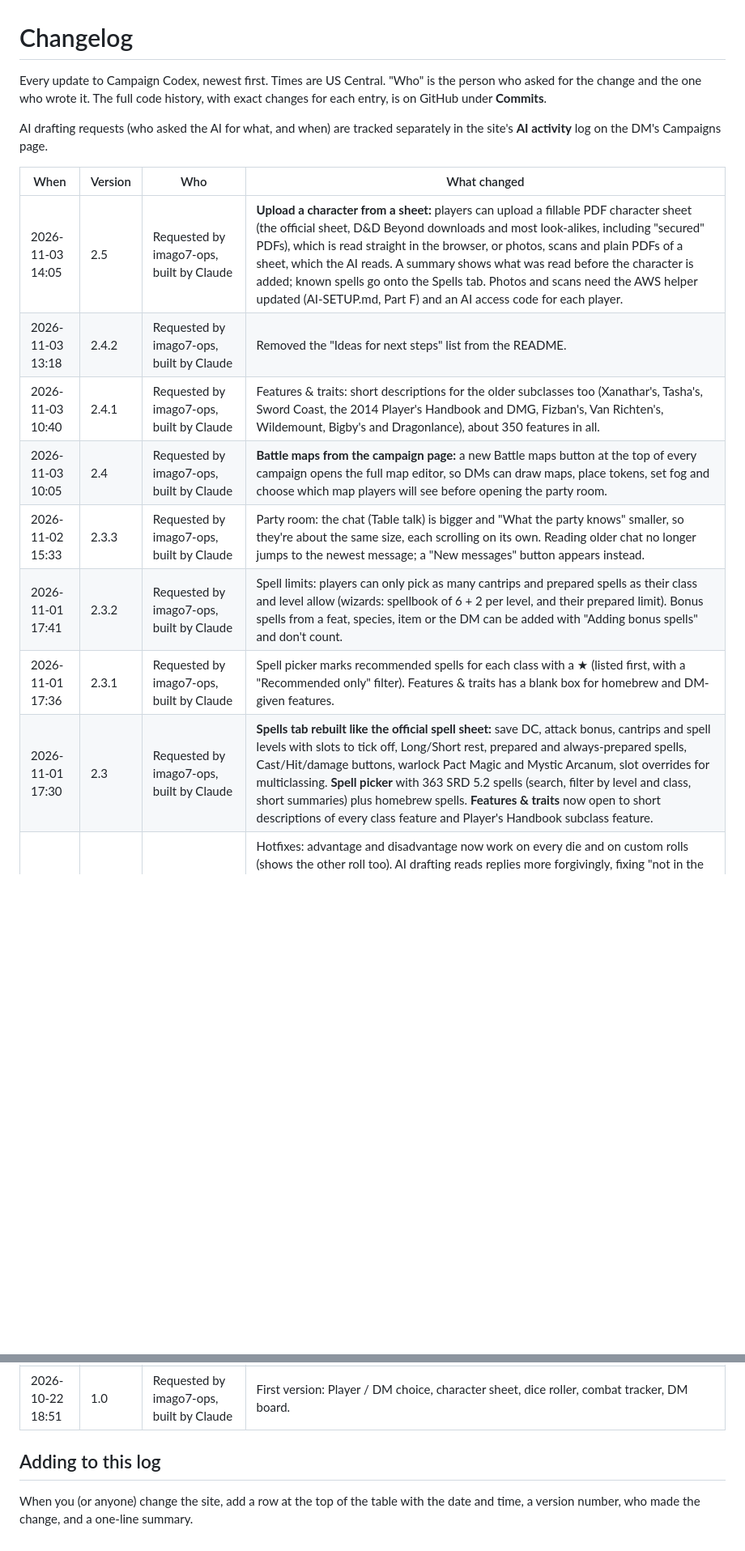
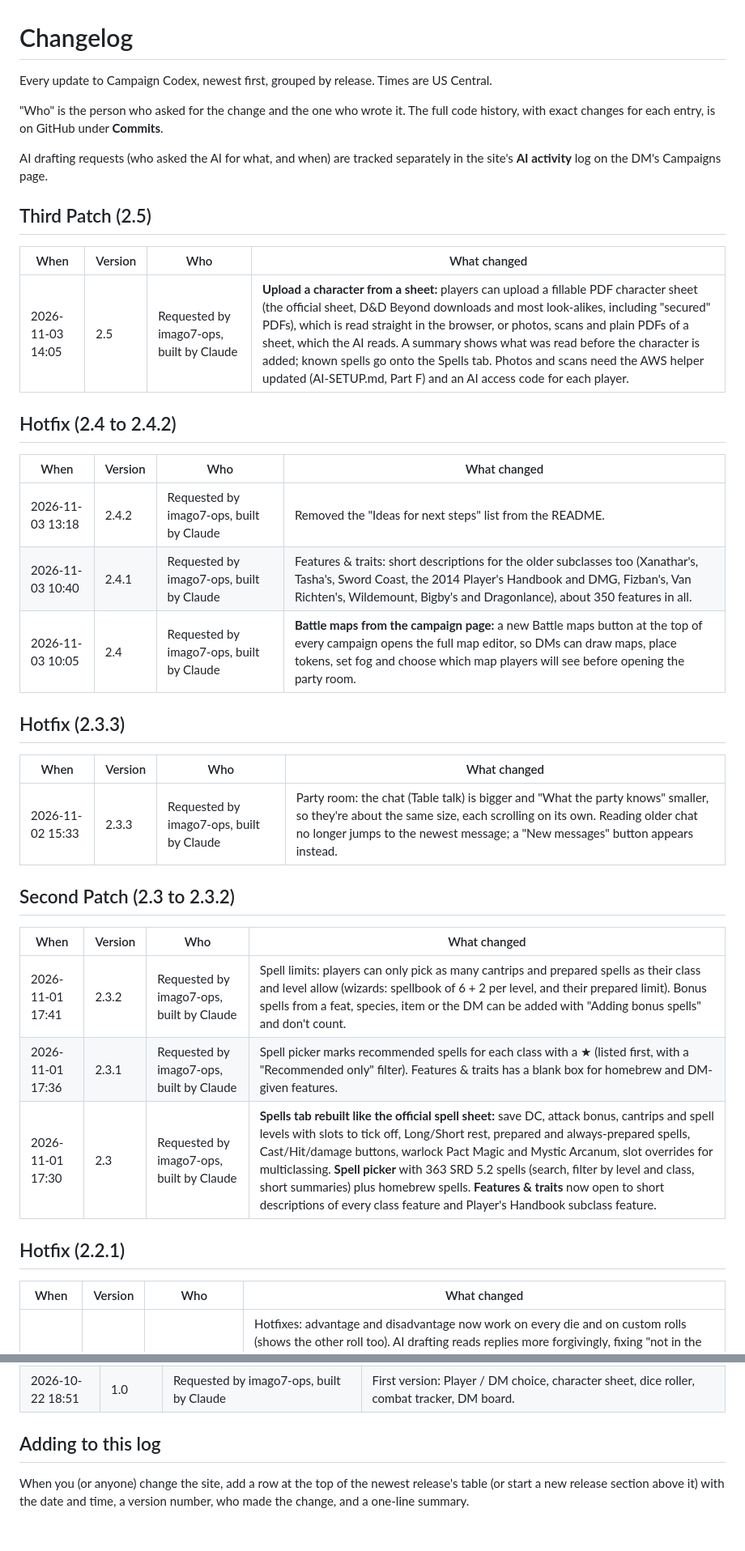
Before and after one commit to imago7-ops/Dnd, a Markdown page: CHANGELOG.md, 2 parts joined by grey strips. Shown at 81% size. GitHub-like rendering; blank space fills up the shorter version.

Commit message:
Changelog: group updates by release
Co-Authored-By: Claude Opus 5.5 <noreply@anthropic.com>
Claude-Session: https://claude.ai/code/session_01NZTYBHWqakB5opp4zxftJY

```diff
--- a/CHANGELOG.md
+++ b/CHANGELOG.md
@@ -1,18 +1,41 @@
 # Changelog
 
-Every update to Campaign Codex, newest first. Times are US Central.
+Every update to Campaign Codex, newest first, grouped by release. Times are US Central.
+
 "Who" is the person who asked for the change and the one who wrote it. The full code history, with exact changes for each entry, is on GitHub under **Commits**.
 
 AI drafting requests (who asked the AI for what, and when) are tracked separately in the site's **AI activity** log on the DM's Campaigns page.
 
+## Third Patch (2.5)
+
 | When | Version | Who | What changed |
 |---|---|---|---|
 | 2026-11-03 14:05 | 2.5 | Requested by imago7-ops, built by Claude | **Upload a character from a sheet:** players can upload a fillable PDF character sheet (the official sheet, D&D Beyond downloads and most look-alikes, including "secured" PDFs), which is read straight in the browser, or photos, scans and plain PDFs of a sheet, which the AI reads. A summary shows what was read before the character is added; known spells go onto the Spells tab. Photos and scans need the AWS helper updated (AI-SETUP.md, Part F) and an AI access code for each player. |
+
+## Hotfix (2.4 to 2.4.2)
+
+| When | Version | Who | What changed |
+|---|---|---|---|
 | 2026-11-03 13:18 | 2.4.2 | Requested by imago7-ops, built by Claude | Removed the "Ideas for next steps" list from the README. |
 | 2026-11-03 10:40 | 2.4.1 | Requested by imago7-ops, built by Claude | Features & traits: short descriptions for the older subclasses too (Xanathar's, Tasha's, Sword Coast, the 2014 Player's Handbook and DMG, Fizban's, Van Richten's, Wildemount, Bigby's and Dragonlance), about 350 features in all. |
 | 2026-11-03 10:05 | 2.4 | Requested by imago7-ops, built by Claude | **Battle maps from the campaign page:** a new Battle maps button at the top of every campaign opens the full map editor, so DMs can draw maps, place tokens, set fog and choose which map players will see before opening the party room. |
+
+## Hotfix (2.3.3)
+
+| When | Version | Who | What changed |
+|---|---|---|---|
 | 2026-11-02 15:33 | 2.3.3 | Requested by imago7-ops, built by Claude | Party room: the chat (Table talk) is bigger and "What the party knows" smaller, so they're about the same size, each scrolling on its own. Reading older chat no longer jumps to the newest message; a "New messages" button appears instead. |
+
+## Second Patch (2.3 to 2.3.2)
+
+| When | Version | Who | What changed |
+|---|---|---|---|
 | 2026-11-01 17:41 | 2.3.2 | Requested by imago7-ops, built by Claude | Spell limits: players can only pick as many cantrips and prepared spells as their class and level allow (wizards: spellbook of 6 + 2 per level, and their prepared limit). Bonus spells from a feat, species, item or the DM can be added with "Adding bonus spells" and don't count. |
 | 2026-11-01 17:36 | 2.3.1 | Requested by imago7-ops, built by Claude | Spell picker marks recommended spells for each class with a ★ (listed first, with a "Recommended only" filter). Features & traits has a blank box for homebrew and DM-given features. |
 | 2026-11-01 17:30 | 2.3 | Requested by imago7-ops, built by Claude | **Spells tab rebuilt like the official spell sheet:** save DC, attack bonus, cantrips and spell levels with slots to tick off, Long/Short rest, prepared and always-prepared spells, Cast/Hit/damage buttons, warlock Pact Magic and Mystic Arcanum, slot overrides for multiclassing. **Spell picker** with 363 SRD 5.2 spells (search, filter by level and class, short summaries) plus homebrew spells. **Features & traits** now open to short descriptions of every class feature and Player's Handbook subclass feature. |
+
+## Hotfix (2.2.1)
+
+| When | Version | Who | What changed |
+|---|---|---|---|
 | 2026-11-01 17:05 | 2.2.1 | Requested by imago7-ops, built by Claude | Hotfixes: advantage and disadvantage now work on every die and on custom rolls (shows the other roll too). AI drafting reads replies more forgivingly, fixing "not in the expected format" on bosses (line breaks inside fields, replies cut off at the length limit; a cut-off reply keeps what was finished and says so). Combat: Next turn no longer scrolls the page, and skips creatures at 0 HP (player characters still get their turn for death saves). Battle map: Magic and Blood are now see-through overlays like difficult terrain, plus new Fire and Darkness overlays and a Clear overlays brush; older maps convert automatically. |
@@ -39,6 +87,7 @@ AI drafting requests (who asked the AI for what, and when) are tracked separatel
 | 2026-10-22 19:05 | 1.2 | Requested by imago7-ops, built by Claude | Step-by-step character creator (2024 rules). |
 | 2026-10-22 18:51 | 1.0 | Requested by imago7-ops, built by Claude | First version: Player / DM choice, character sheet, dice roller, combat tracker, DM board. |
 
+
 ## Adding to this log
 
-When you (or anyone) change the site, add a row at the top of the table with the date and time, a version number, who made the change, and a one-line summary.
+When you (or anyone) change the site, add a row at the top of the newest release's table (or start a new release section above it) with the date and time, a version number, who made the change, and a one-line summary.
```
Also changed, not shown: other parts of CHANGELOG.md (+25 -0 lines).
